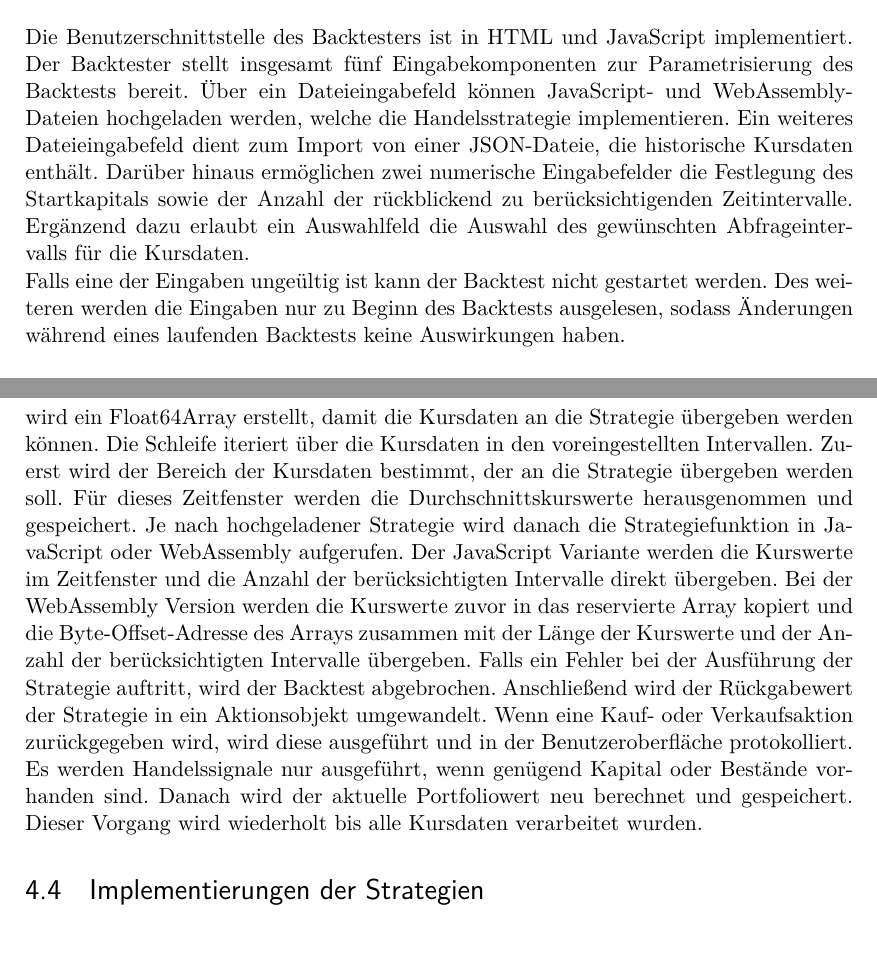
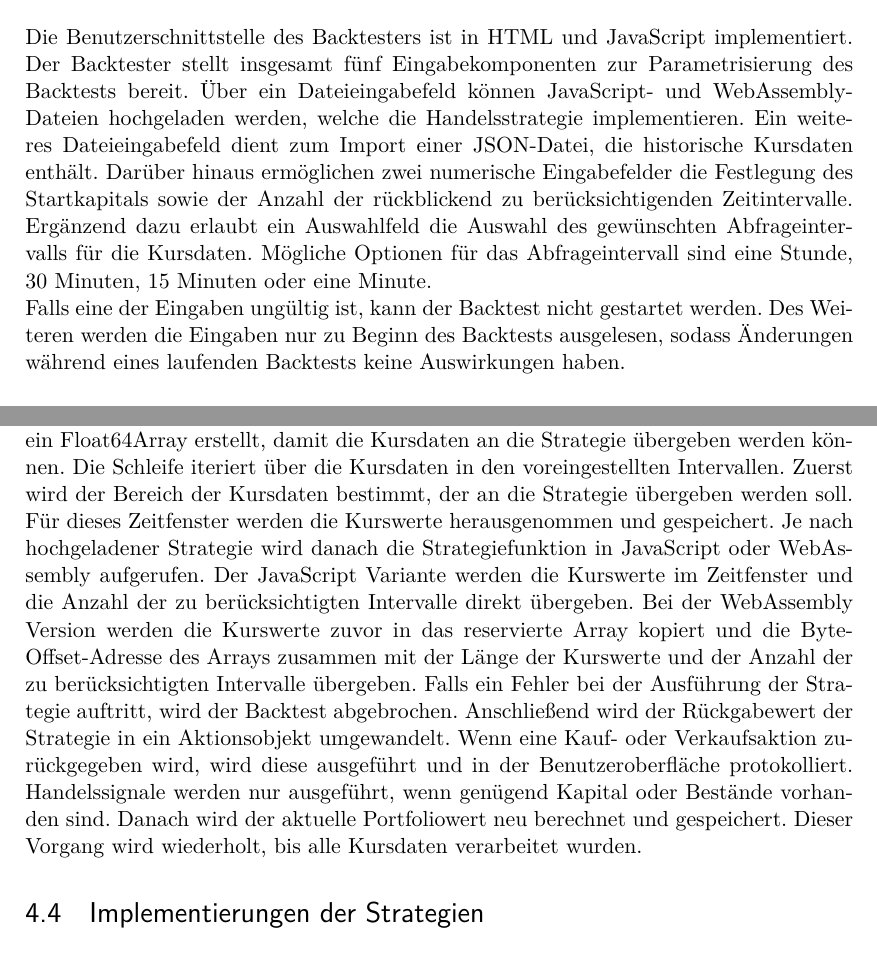
Before and after one commit to Floggergg/Bachelorarbeit2025-26, a LaTeX thesis (Schreiben/main.tex, which reads Schreiben/chapters/implementierung_des_backtesters.tex): two parts of pages 30 and 34 of 59 before the commit and two parts of pages 30 and 34 of 60 after it, joined at a grey line, cut so that both start at the same text. Compiled offline with pdfLaTeX.

Commit message:
Added corretion implementation chapter

```diff
--- a/Schreiben/chapters/implementierung_des_backtesters.tex
+++ b/Schreiben/chapters/implementierung_des_backtesters.tex
@@ -9,12 +9,13 @@ In diesem Kapitel wird beschrieben wie die einzelnen Komponenten des Backtester
 Die Benutzerschnittstelle des Backtesters ist in HTML und JavaScript implementiert.
 Der Backtester stellt insgesamt fünf Eingabekomponenten zur Parametrisierung des Backtests bereit.
 Über ein Dateieingabefeld können JavaScript- und WebAssembly-Dateien hochgeladen werden, welche die Handelsstrategie implementieren.
-Ein weiteres Dateieingabefeld dient zum Import von einer JSON-Dateie, die historische Kursdaten enthält.
+Ein weiteres Dateieingabefeld dient zum Import einer JSON-Datei, die historische Kursdaten enthält.
 Darüber hinaus ermöglichen zwei numerische Eingabefelder die Festlegung des Startkapitals sowie der Anzahl der rückblickend zu berücksichtigenden Zeitintervalle.
 Ergänzend dazu erlaubt ein Auswahlfeld die Auswahl des gewünschten Abfrageintervalls für die Kursdaten.
+Mögliche Optionen für das Abfrageintervall sind eine Stunde, 30 Minuten, 15 Minuten oder eine Minute.
 
-Falls eine der Eingaben ungeültig ist kann der Backtest nicht gestartet werden.
-Des weiteren werden die Eingaben nur zu Beginn des Backtests ausgelesen, sodass Änderungen während eines laufenden Backtests keine Auswirkungen haben.
+Falls eine der Eingaben ungültig ist, kann der Backtest nicht gestartet werden.
+Des Weiteren werden die Eingaben nur zu Beginn des Backtests ausgelesen, sodass Änderungen während eines laufenden Backtests keine Auswirkungen haben.
 
 \subsection{Die API Schnittstelle}
 \label{subsec:DieAPISchnittstelle}
@@ -177,16 +179,16 @@ Vor dem Beginn der Schleife werden verschiedenste Initialisierungen vorgenommen
 Falls die hochgeladene Strategie in WebAssembly implementiert ist, wird ein Float64Array erstellt, damit die Kursdaten an die Strategie übergeben werden können.
 Die Schleife iteriert über die Kursdaten in den voreingestellten Intervallen.
 Zuerst wird der Bereich der Kursdaten bestimmt, der an die Strategie übergeben werden soll.
-Für dieses Zeitfenster werden die Durchschnittskurswerte herausgenommen und gespeichert.
+Für dieses Zeitfenster werden die Kurswerte herausgenommen und gespeichert.
 Je nach hochgeladener Strategie wird danach die Strategiefunktion in JavaScript oder WebAssembly aufgerufen.
-Der JavaScript Variante werden die Kurswerte im Zeitfenster und die Anzahl der berücksichtigten Intervalle direkt übergeben.
-Bei der WebAssembly Version werden die Kurswerte zuvor in das reservierte Array kopiert und die Byte-Offset-Adresse des Arrays zusammen mit der Länge der Kurswerte und der Anzahl der berücksichtigten Intervalle übergeben.
+Der JavaScript Variante werden die Kurswerte im Zeitfenster und die Anzahl der zu berücksichtigten Intervalle direkt übergeben.
+Bei der WebAssembly Version werden die Kurswerte zuvor in das reservierte Array kopiert und die Byte-Offset-Adresse des Arrays zusammen mit der Länge der Kurswerte und der Anzahl der zu berücksichtigten Intervalle übergeben.
 Falls ein Fehler bei der Ausführung der Strategie auftritt, wird der Backtest abgebrochen.
 Anschließend wird der Rückgabewert der Strategie in ein Aktionsobjekt umgewandelt.
 Wenn eine Kauf- oder Verkaufsaktion zurückgegeben wird, wird diese ausgeführt und in der Benutzeroberfläche protokolliert.
-Es werden Handelssignale nur ausgeführt, wenn genügend Kapital oder Bestände vorhanden sind.
+Handelssignale werden nur ausgeführt, wenn genügend Kapital oder Bestände vorhanden sind.
 Danach wird der aktuelle Portfoliowert neu berechnet und gespeichert.
-Dieser Vorgang wird wiederholt bis alle Kursdaten verarbeitet wurden.
+Dieser Vorgang wird wiederholt, bis alle Kursdaten verarbeitet wurden.
 
 \section{Implementierungen der Strategien}
 \label{sec:ImplementierungenderStrategien}
```
Also changed, not shown: Schreiben/main.pdf, Schreiben/chapters/implementierung_des_backtesters.tex (23 more changed lines), 13 other files.
